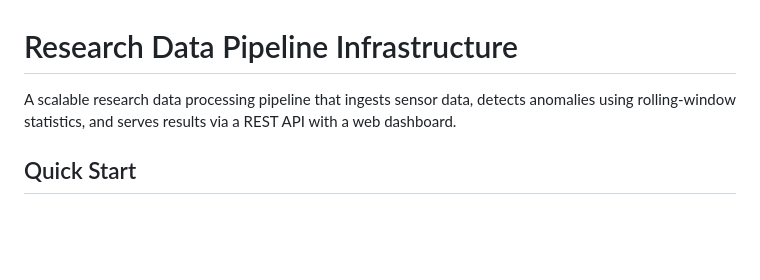
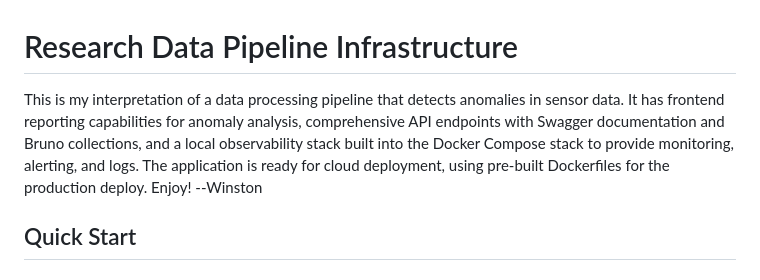
Before and after one commit to opentree157/research-data-pipeline-infrastructure, a Markdown page: README.md, the part around the change. GitHub-like rendering; blank space fills up the shorter version.

Commit message:
Add overview of project

```diff
--- a/README.md
+++ b/README.md
@@ -1,6 +1,6 @@
 # Research Data Pipeline Infrastructure
 
-A scalable research data processing pipeline that ingests sensor data, detects anomalies using rolling-window statistics, and serves results via a REST API with a web dashboard.
+This is my interpretation of a data processing pipeline that detects anomalies in sensor data. It has frontend reporting capabilities for anomaly analysis, comprehensive API endpoints with Swagger documentation and Bruno collections, and a local observability stack built into the Docker Compose stack to provide monitoring, alerting, and logs. The application is ready for cloud deployment, using pre-built Dockerfiles for the production deploy. Enjoy! --Winston
 
 ## Quick Start
 
```
